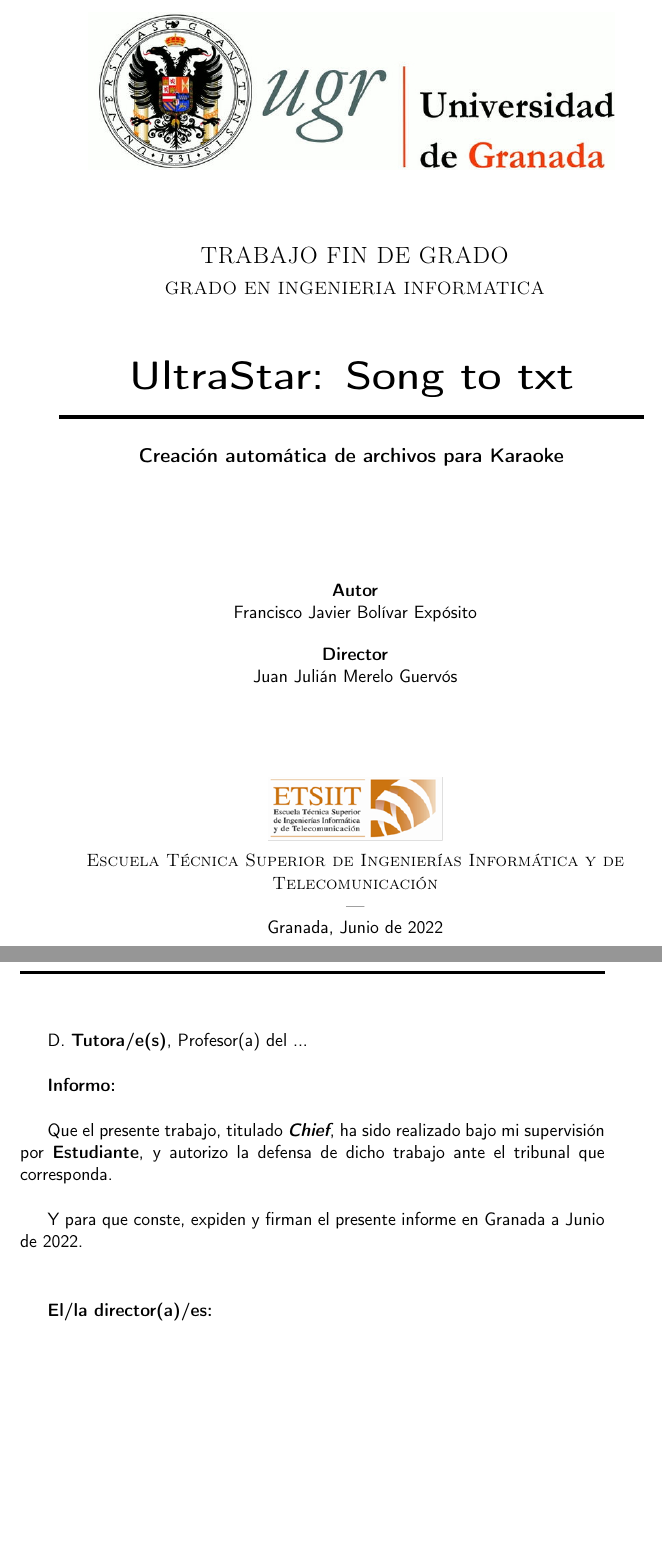
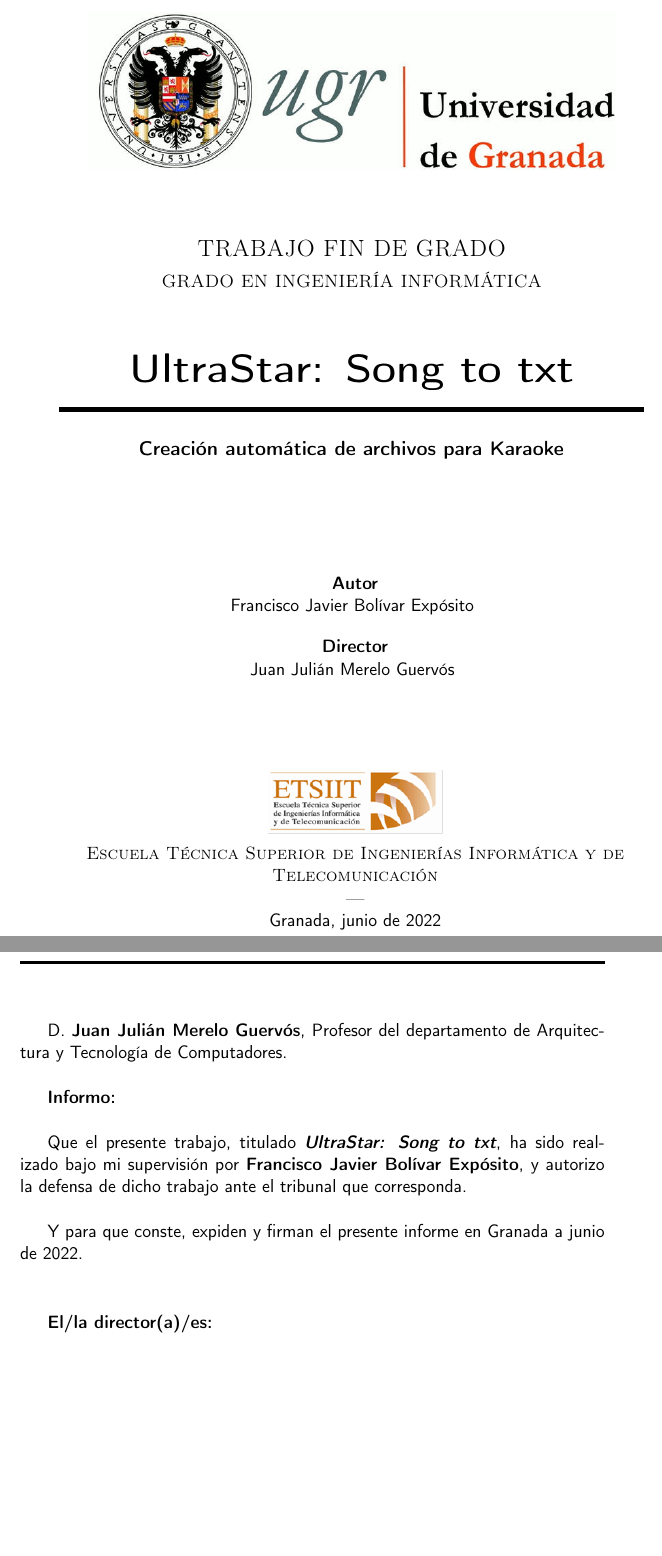
Before and after one commit to dipzza/ultrastar-song2txt, a LaTeX book (doc/proyecto.tex, which reads doc/portada/portada.tex, doc/prefacios/prefacio.tex): two parts of pages 1 and 5 of 29, joined at a grey line, cut so that both start at the same text. Compiled offline with pdfLaTeX.

Commit message:
:pencil2: Fix remaining spell errors

```diff
--- a/doc/portada/portada.tex
+++ b/doc/portada/portada.tex
@@ -9,11 +9,16 @@
 \centering
 \includegraphics[width=0.9\textwidth]{logos/logo_ugr.jpg}\\[1.4cm]
 
-\textsc{ \Large TRABAJO FIN DE GRADO\\[0.2cm]}
-\textsc{ GRADO EN INGENIERIA INFORMATICA}\\[1cm]
+\textsc{ \Large TRABAJO FIN DE GRADO}
+\vspace{0.2cm}
+
+\textsc{ GRADO EN INGENIERÍA INFORMÁTICA}
+\vspace{1cm}
 
 {\Huge\bfseries UltraStar: Song to txt \\}
-\noindent\rule[-1ex]{\textwidth}{3pt}\\[3.5ex]
+\noindent\rule[-1ex]{\textwidth}{3pt}
+
+\vspace{3.5ex}
 {\large\bfseries Creación automática de archivos para Karaoke}
 \end{minipage}
 
@@ -22,11 +27,19 @@
 \begin{minipage}{\textwidth}
 \centering
 
-\textbf{Autor}\\ {Francisco Javier Bolívar Expósito}\\[2.5ex]
-\textbf{Director}\\ {Juan Julián Merelo Guervós}\\[2cm]
+\textbf{Autor}
+
+{Francisco Javier Bolívar Expósito}
+\vspace{2.5ex}
+
+\textbf{Director}
+
+{Juan Julián Merelo Guervós}
+\vspace{2cm}
+
 \includegraphics[width=0.3\textwidth]{logos/etsiit_logo.png}\\[0.1cm]
 \textsc{Escuela Técnica Superior de Ingenierías Informática y de Telecomunicación}\\
 \textsc{---}\\
-Granada, Junio de 2022
+Granada, junio de 2022
 \end{minipage}
 \end{titlepage}
--- a/doc/prefacios/prefacio.tex
+++ b/doc/prefacios/prefacio.tex
@@ -26,7 +29,7 @@
 
 \noindent\rule[-1ex]{\textwidth}{2pt}\\[4.5ex]
 
-D. \textbf{Tutora/e(s)}, Profesor(a) del ...
+D. \textbf{Juan Julián Merelo Guervós}, Profesor del departamento de Arquitectura y Tecnología de Computadores.
 
 \vspace{0.5cm}
 
@@ -34,13 +37,13 @@
 
 \vspace{0.5cm}
 
-Que el presente trabajo, titulado \textit{\textbf{Chief}},
-ha sido realizado bajo mi supervisión por \textbf{Estudiante}, y autorizo la defensa de dicho trabajo ante el tribunal
+Que el presente trabajo, titulado \textit{\textbf{UltraStar: Song to txt}},
+ha sido realizado bajo mi supervisión por \textbf{Francisco Javier Bolívar Expósito}, y autorizo la defensa de dicho trabajo ante el tribunal
 que corresponda.
 
 \vspace{0.5cm}
 
-Y para que conste, expiden y firman el presente informe en Granada a Junio de 2022.
+Y para que conste, expiden y firman el presente informe en Granada a junio de 2022.
 
 \vspace{1cm}
 
```
Also changed, not shown: .github/workflows/check-latex.yml (+1 -1 lines), doc/prefacios/english_abstract.tex (+3 -3 lines), doc/proyecto.tex (+0 -4 lines), doc/secciones/01_introduccion.tex (+3 -3 lines), doc/secciones/04_planificacion.tex (+2 -2 lines), doc/secciones/06_implementacion.tex (+2 -2 lines), .github/workflows/words-allowlist.txt, doc/prefacios/prefacio.tex (11 more changed lines).
